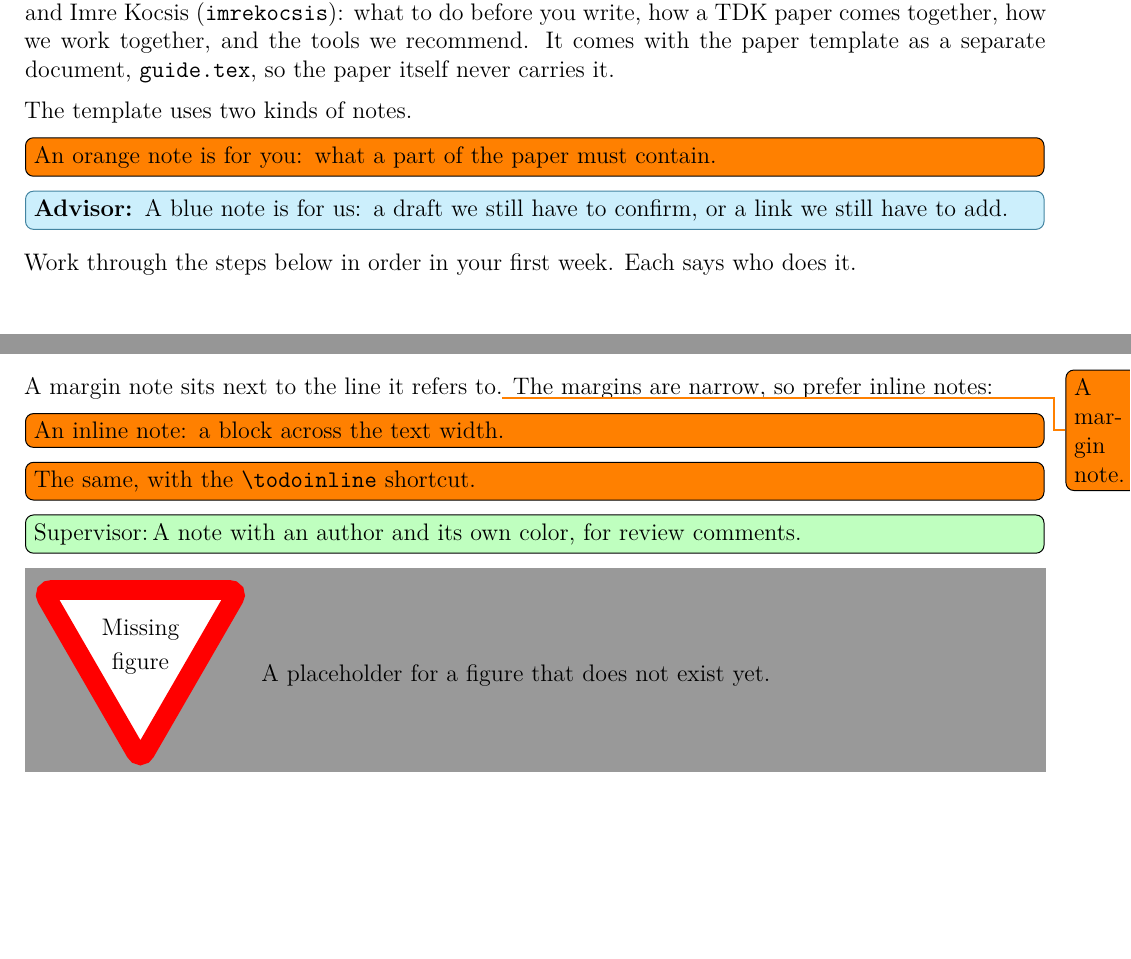
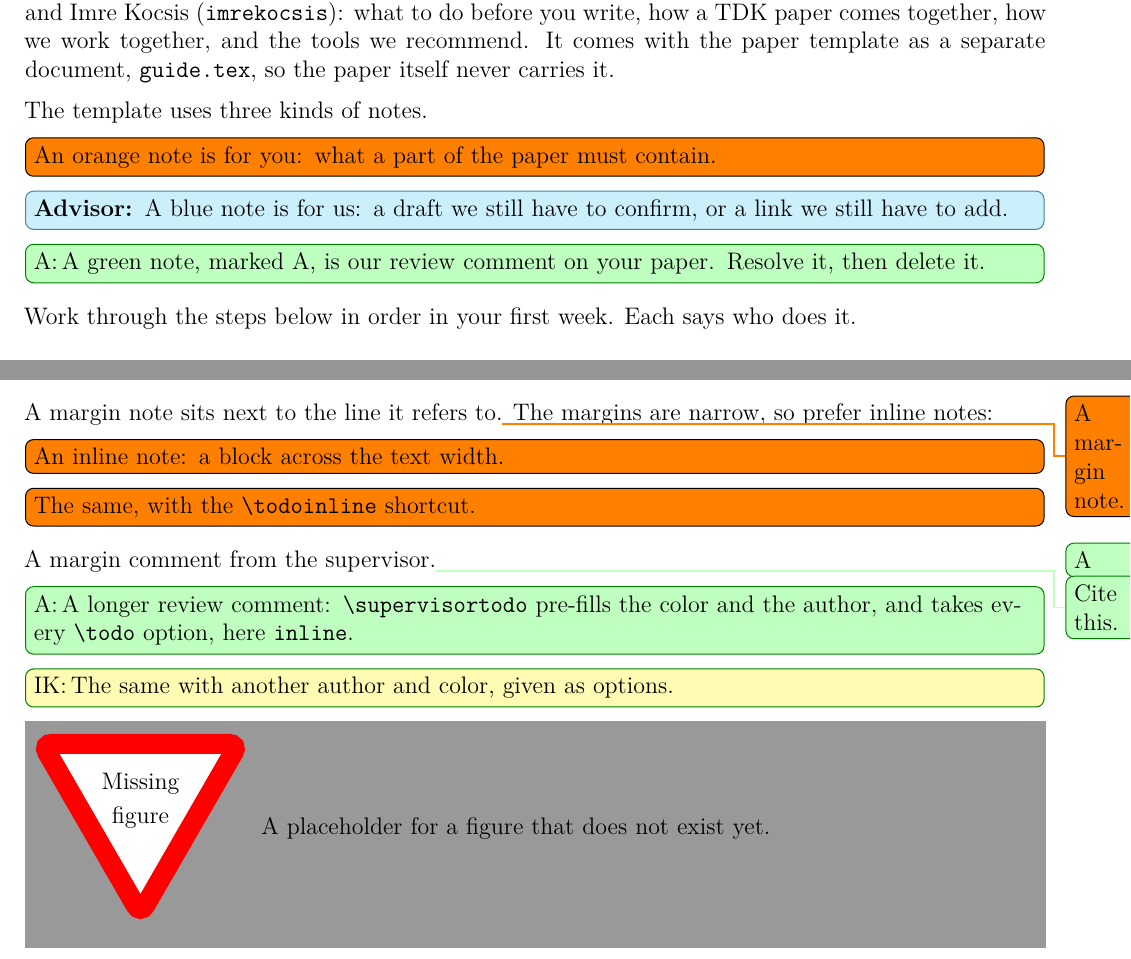
Before and after one commit to BlackLight54/tdk-paper-template, a LaTeX thesis (guide.tex, which reads guide/01-getting-started.tex, guide/09-latex-template.tex, include/preamble.tex): two parts of pages 7 and 26 of 54 before the commit and two parts of pages 7 and 26 of 55 after it, joined at a grey line, cut so that both start at the same text, the shorter picture padded with empty space. Compiled offline with XeLaTeX.

Commit message:
Add \supervisortodo for advisor review comments
Review comments on a student's paper were written as plain \todo with
the color and author typed out each time. \supervisortodo[options]{text}
pre-fills a green color and "A" (advisor) as author. Like \todo it is a
margin note by default, and every \todo option still works, since the
options given override the defaults: [inline] for longer comments,
[author=IK] for another advisor. The guide's note legend now lists
three kinds (orange for the student, blue for advisor drafts, green for
review comments), and the LaTeX tour shows a margin, an inline and an
overridden example.

Co-Authored-By: Claude Opus 5.5 <noreply@anthropic.com>

```diff
--- a/guide/01-getting-started.tex
+++ b/guide/01-getting-started.tex
@@ -4,8 +4,9 @@
 This guide is the starter pack of the FTSRG advisors, Martin Farkas (\href{https://github.com/BlackLight54}{\texttt{BlackLight54}} on GitHub) and Imre Kocsis (\href{https://github.com/imrekocsis}{\texttt{imrekocsis}}): what to do before you write, how a TDK paper comes together, how we work together, and the tools we recommend.
 It comes with the paper template as a separate document, \texttt{guide.tex}, so the paper itself never carries it.
 
-The template uses two kinds of notes. \todo[inline]{An orange note is for you: what a part of the paper must contain.}
+The template uses three kinds of notes. \todo[inline]{An orange note is for you: what a part of the paper must contain.}
 \advisortodo{A blue note is for us: a draft we still have to confirm, or a link we still have to add.}
+\supervisortodo[inline]{A green note, marked A, is our review comment on your paper. Resolve it, then delete it.}
 
 Work through the steps below in order in your first week. Each says who does it.
 
--- a/guide/09-latex-template.tex
+++ b/guide/09-latex-template.tex
@@ -11,7 +11,9 @@ A margin note sits next to the line it refers to.\todo{A margin note.}
 The margins are narrow, so prefer inline notes:
 \todo[inline]{An inline note: a block across the text width.}
 \todoinline{The same, with the \texttt{\textbackslash todoinline} shortcut.}
-\todo[inline, color=green!25, author=Supervisor]{A note with an author and its own color, for review comments.}
+A margin comment from the supervisor.\supervisortodo{Cite this.}
+\supervisortodo[inline]{A longer review comment: \texttt{\textbackslash supervisortodo} pre-fills the color and the author, and takes every \texttt{\textbackslash todo} option, here \texttt{inline}.}
+\supervisortodo[inline, author=IK, color=yellow!30]{The same with another author and color, given as options.}
 \missingfigure{A placeholder for a figure that does not exist yet.}
 \beat{what a paragraph establishes}{its evidence}{what the running example shows in it}{the next paragraph}
 \advisortodo{A note for the advisors: a draft to confirm or a link to add.}
--- a/include/preamble.tex
+++ b/include/preamble.tex
@@ -210,6 +210,14 @@
 \newcommand{\gate}{\textcolor{red!70!black}{\textsc{gate}}}
 \newcommand{\advisortodo}[1]{\todo[inline, color=cyan!20, bordercolor=cyan!60!black]{\textbf{Advisor:} #1}}
 
+% Review comments from the supervisor in the student's paper:
+%   \supervisortodo[options]{comment}
+% Pre-fills a green color and "A" (advisor) as author; like \todo, it is a margin note unless
+% given [inline]. Every \todo option
+% still works, and options given here override the defaults:
+%   \supervisortodo{short margin comment}  \supervisortodo[inline]{longer comment}  \supervisortodo[author=IK]{...}
+\newcommand{\supervisortodo}[2][]{\todo[color=green!25, bordercolor=green!50!black, author=A, #1]{#2}}
+
 
 %--------------------------------------------------------------------------------------
 % Acronyms (acro)
```
